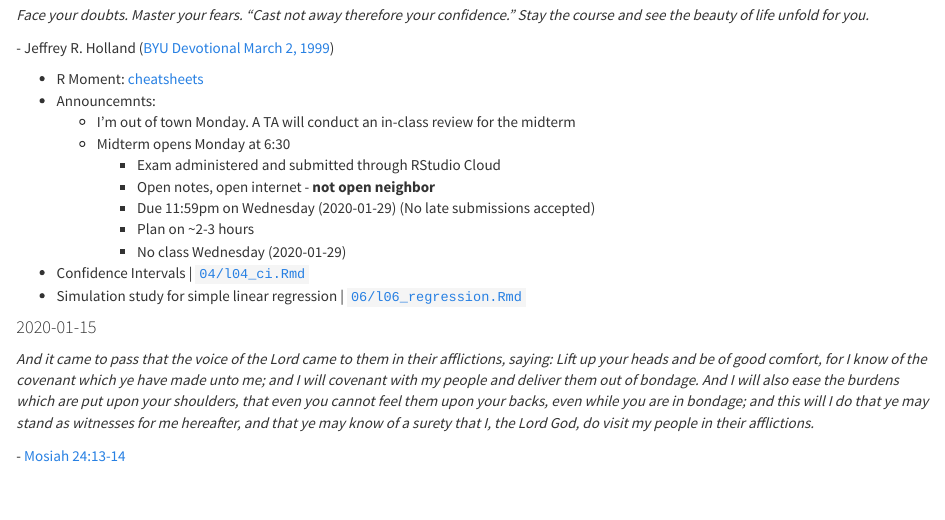
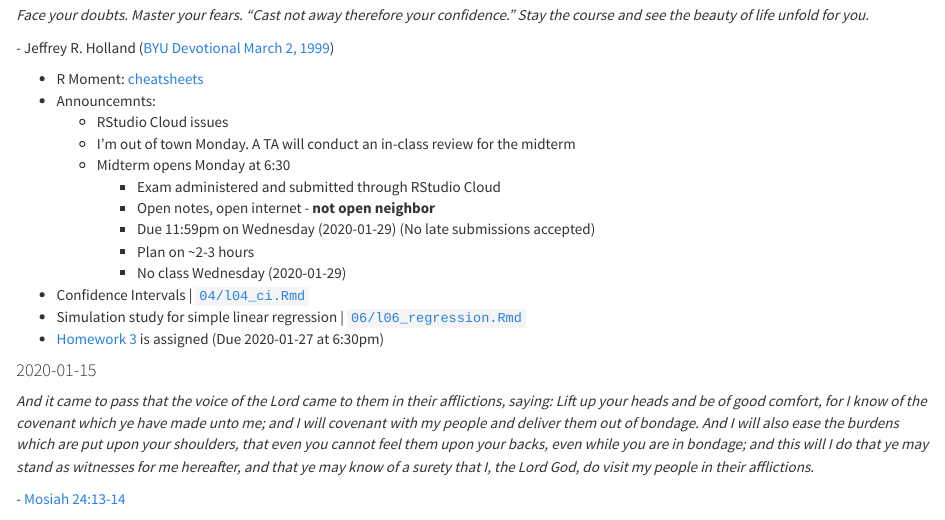
Before and after one commit to byu-stat-223/winter-2020-t1, an R Markdown document (notes.Rmd): the page in a window 1100 px wide, from 150 px down. The pictures show the output file notes.html that the author committed with the source, opened offline; library style sheets and scripts come from the installed R packages.

Commit message:
Additional notes for 2020-01-22

```diff
--- a/notes.Rmd
+++ b/notes.Rmd
@@ -254,6 +254,7 @@ Stay the course and see the beauty of life unfold for you.*
 
 + R Moment: [cheatsheets](https://www.rstudio.com/resources/cheatsheets/){target="_blank"}
 + Announcemnts:
+  + RStudio Cloud issues
   + I'm out of town Monday. A TA will conduct an in-class review for the midterm
   + Midterm opens Monday at 6:30
     + Exam administered and submitted through RStudio Cloud
```
Also changed, not shown: notes.html, notes.Rmd (1 more changed lines).
